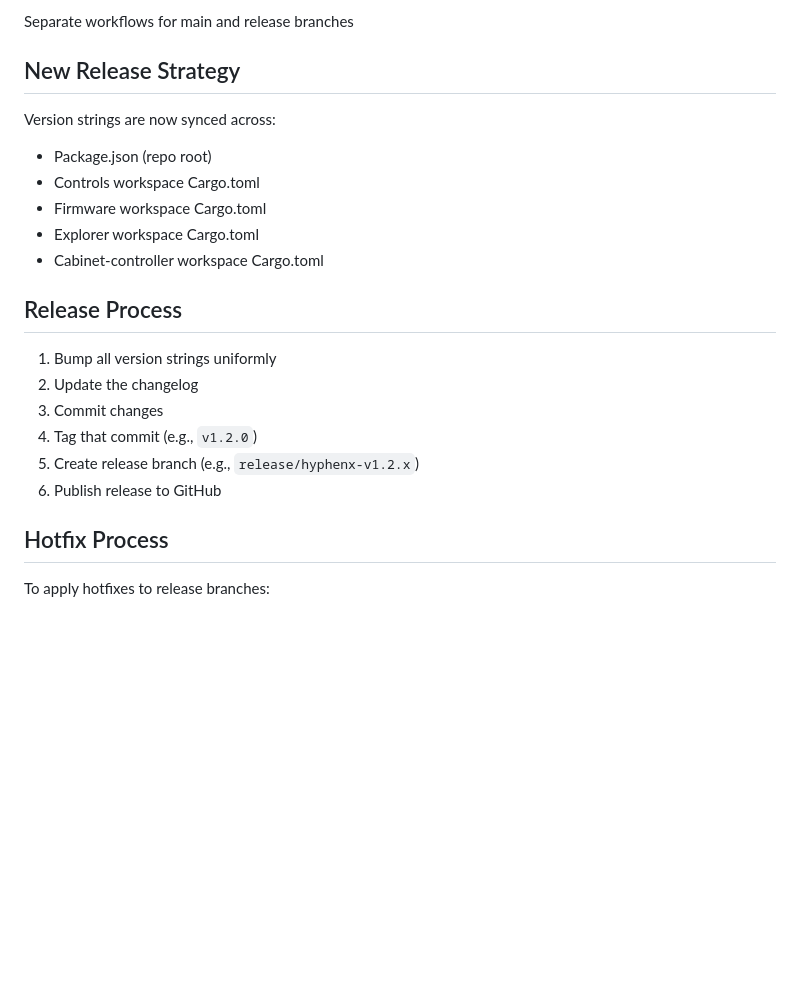
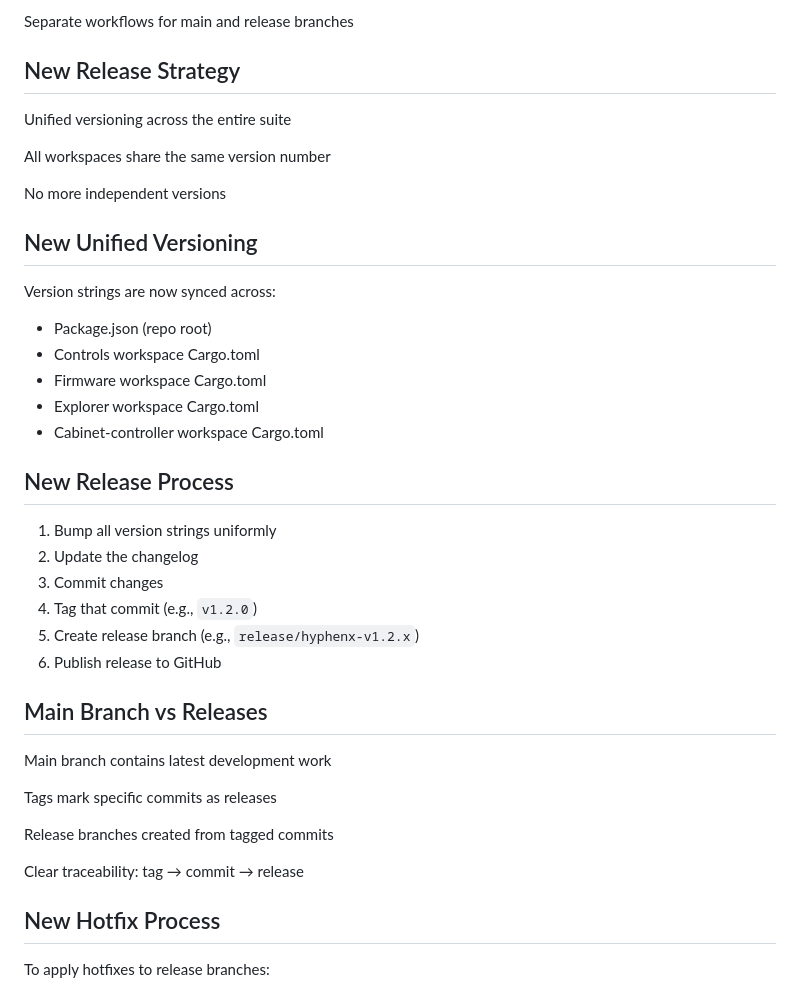
Before and after one commit to matthewjberger/releases, a Markdown page: README.md, the part around the change printed below. GitHub-like rendering; blank space fills up the shorter version.

```diff
--- a/README.md
+++ b/README.md
@@ -113,6 +113,14 @@ Separate workflows for main and release branches
 
 ## New Release Strategy
 
+Unified versioning across the entire suite
+
+All workspaces share the same version number
+
+No more independent versions
+
+## New Unified Versioning
+
 Version strings are now synced across:
 
 - Package.json (repo root)
@@ -121,7 +129,7 @@ Version strings are now synced across:
 - Explorer workspace Cargo.toml
 - Cabinet-controller workspace Cargo.toml
 
-## Release Process
+## New Release Process
 
 1. Bump all version strings uniformly
 2. Update the changelog
@@ -130,7 +138,17 @@ Version strings are now synced across:
 5. Create release branch (e.g., `release/hyphenx-v1.2.x`)
 6. Publish release to GitHub
 
-## Hotfix Process
+## Main Branch vs Releases
+
+Main branch contains latest development work
+
+Tags mark specific commits as releases
+
+Release branches created from tagged commits
+
+Clear traceability: tag → commit → release
+
+## New Hotfix Process
 
 To apply hotfixes to release branches:
 
```
Also changed, not shown: other parts of README.md (+66 -16 lines).
